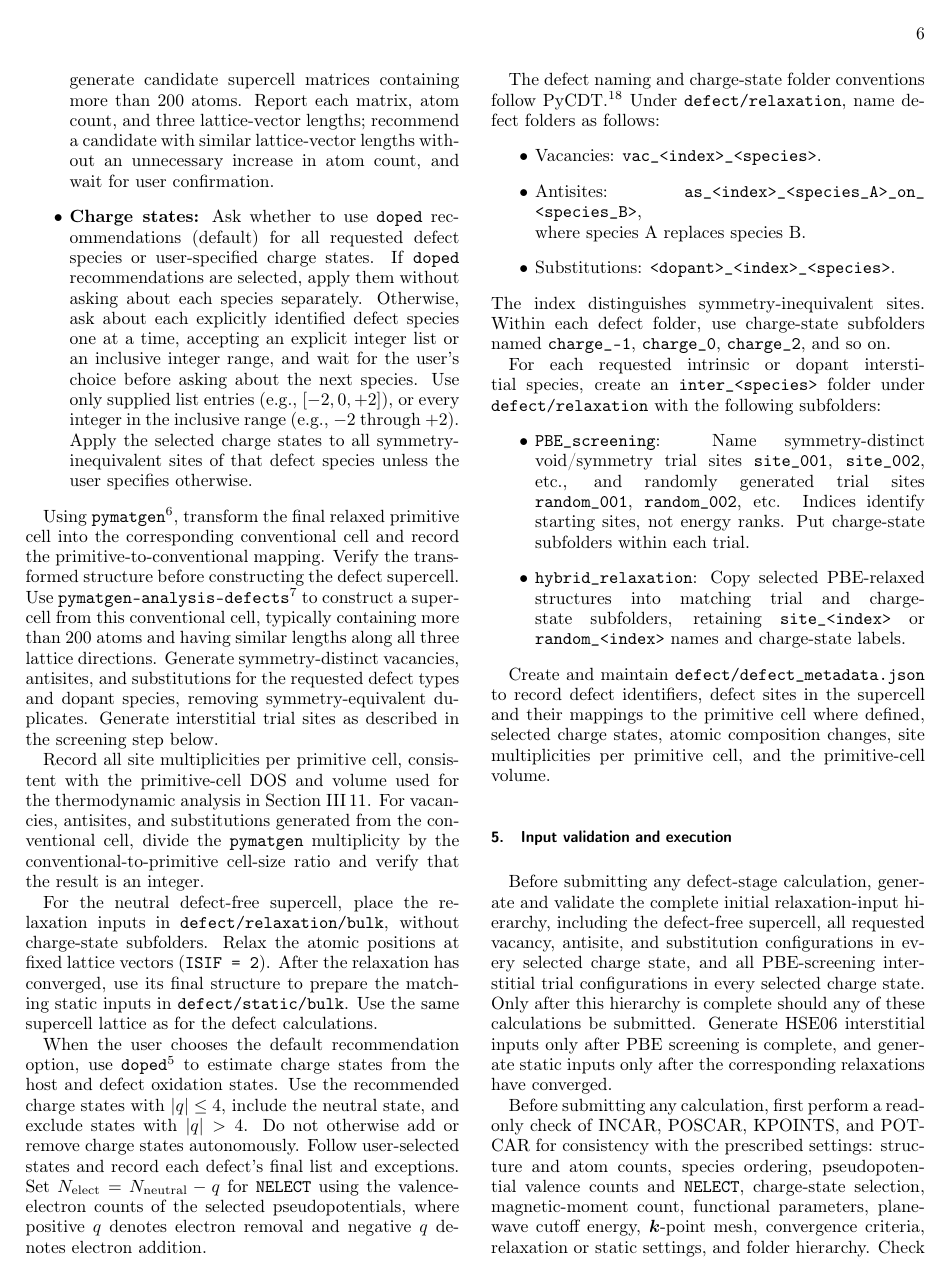
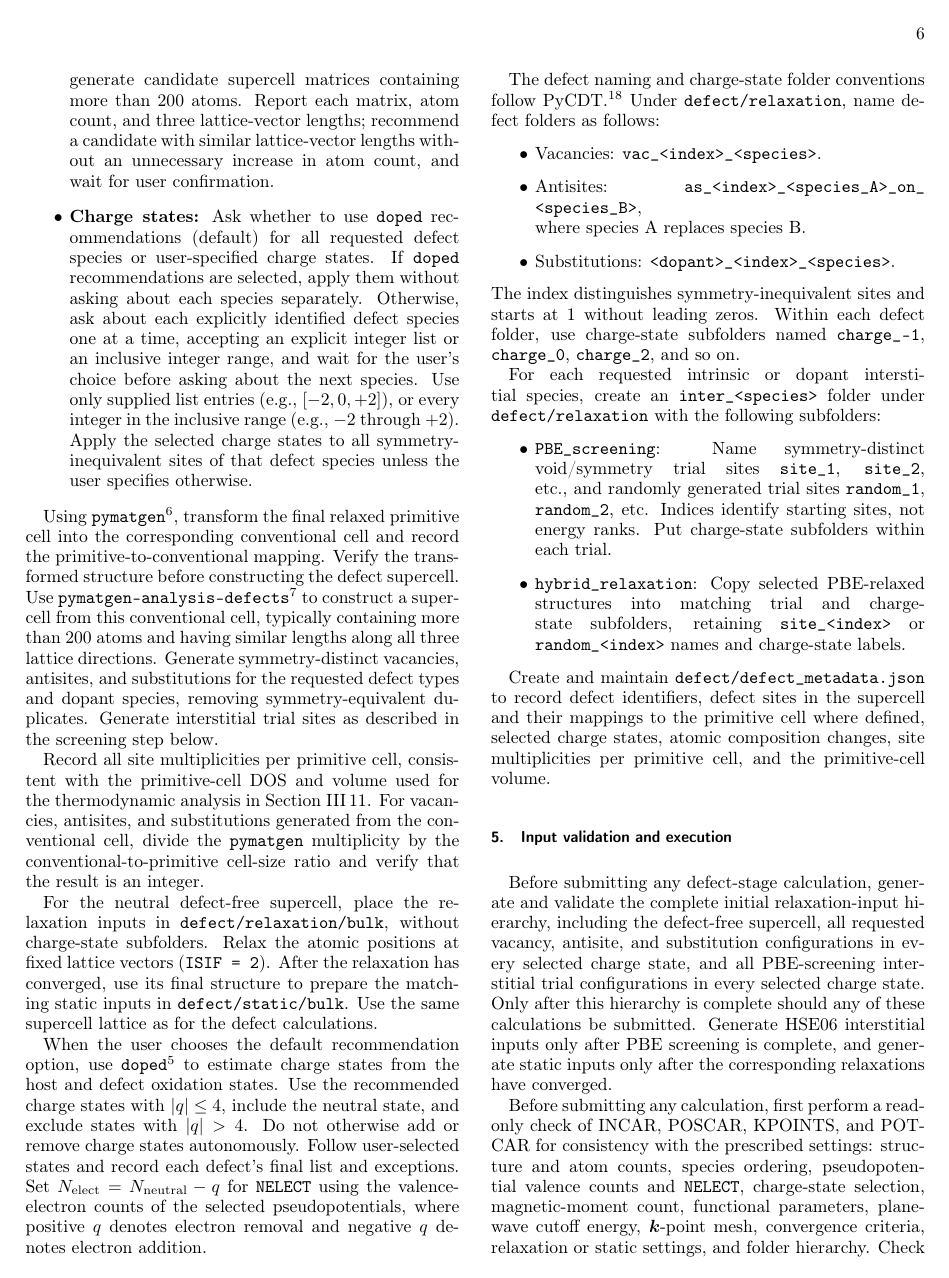
Before and after one commit to zy75-prog/DefectSkills, a LaTeX paper (DefectSkills.tex): page 6 of 10. Compiled offline with pdfLaTeX.

Commit message:
Clarify defect folder indices

```diff
--- a/DefectSkills.tex
+++ b/DefectSkills.tex
@@ -147,11 +147,11 @@ The defect naming and charge-state folder conventions follow PyCDT.\cite{Broberg
     where species A replaces species B.
     \item Substitutions: \texttt{<dopant>\_\allowbreak <index>\_\allowbreak <species>}.
 \end{itemize}
-The index distinguishes symmetry-inequivalent sites. Within each defect folder, use charge-state subfolders named \texttt{charge\_-1}, \texttt{charge\_0}, \texttt{charge\_2}, and so on.
+The index distinguishes symmetry-inequivalent sites and starts at 1 without leading zeros. Within each defect folder, use charge-state subfolders named \texttt{charge\_-1}, \texttt{charge\_0}, \texttt{charge\_2}, and so on.
 
 For each requested intrinsic or dopant interstitial species, create an \texttt{inter\_<species>} folder under \texttt{defect/\allowbreak relaxation} with the following subfolders:
 \begin{itemize}
-    \item \texttt{PBE\_screening}: Name symmetry-distinct void/symmetry trial sites \texttt{site\_001}, \texttt{site\_002}, etc., and randomly generated trial sites \texttt{random\_001}, \texttt{random\_002}, etc. Indices identify starting sites, not energy ranks. Put charge-state subfolders within each trial.
+    \item \texttt{PBE\_screening}: Name symmetry-distinct void/symmetry trial sites \texttt{site\_1}, \texttt{site\_2}, etc., and randomly generated trial sites \texttt{random\_1}, \texttt{random\_2}, etc. Indices identify starting sites, not energy ranks. Put charge-state subfolders within each trial.
     \item \texttt{hybrid\_relaxation}: Copy selected PBE-relaxed structures into matching trial and charge-state subfolders, retaining \texttt{site\_<index>} or \texttt{random\_<index>} names and charge-state labels.
 \end{itemize}
 
```
Also changed, not shown: DefectSkills.pdf.
